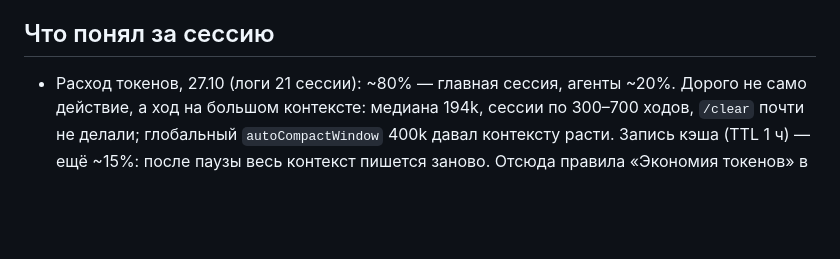
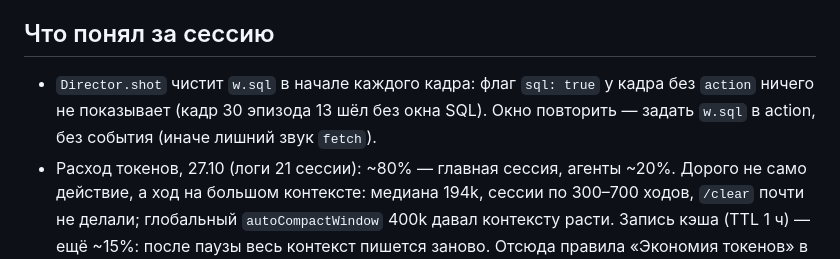
Before and after one commit to rkata-hexlet/edugo, a Markdown page: docs/state.md, the part around the change. Drawn GitHub-style; blank space fills up the shorter version.

Commit message:
state: урок 29.10 — Director.shot чистит w.sql
Co-Authored-By: Claude Opus 5.5 <noreply@anthropic.com>

```diff
--- a/docs/state.md
+++ b/docs/state.md
@@ -51,6 +51,8 @@
 - **30.10: попробовать телефон как микрофон** (Android через scrcpy) — `docs/recording.md`, раздел 2а; итог проверки записать туда же.
 
 ## Что понял за сессию
+- `Director.shot` чистит `w.sql` в начале каждого кадра: флаг `sql: true` у кадра без `action` ничего не показывает (кадр 30
+  эпизода 13 шёл без окна SQL). Окно повторить — задать `w.sql` в action, без события (иначе лишний звук `fetch`).
 - Расход токенов, 27.10 (логи 21 сессии): ~80% — главная сессия, агенты ~20%. Дорого не само действие, а ход
   на большом контексте: медиана 194k, сессии по 300–700 ходов, `/clear` почти не делали; глобальный
   `autoCompactWindow` 400k давал контексту расти. Запись кэша (TTL 1 ч) — ещё ~15%: после паузы весь контекст
```
